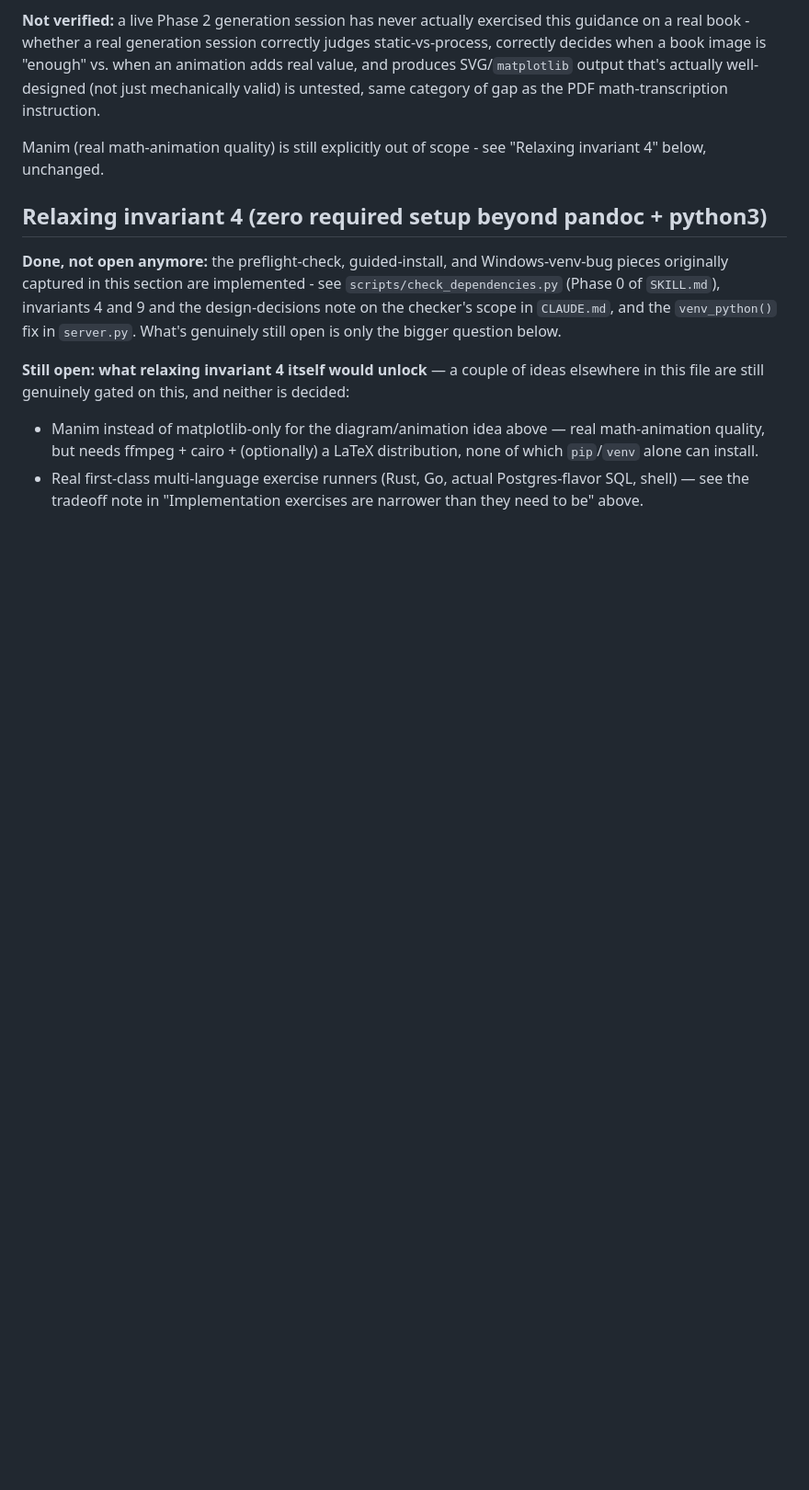
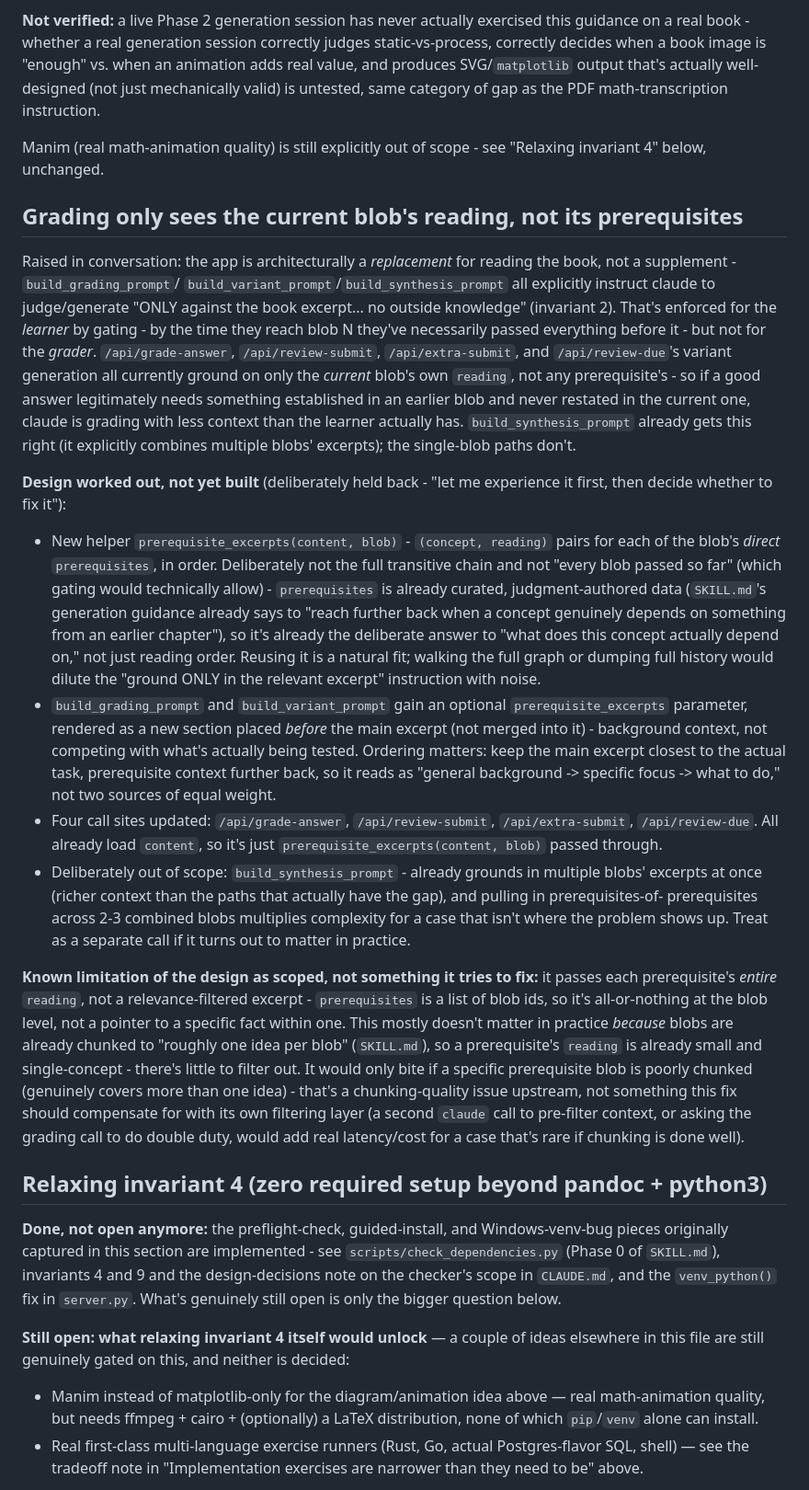
Before and after one commit to loverawat/book-to-lab, a Markdown page: FUTURE_WORK.md, the part around the change. Shown at 92% size. Drawn GitHub-style; blank space fills up the shorter version.

Commit message:
Document the grading-lacks-prerequisite-context gap in FUTURE_WORK.md
The app is architecturally a replacement for reading the book, not a
supplement (grading/generation prompts explicitly say "no outside
knowledge") - but that's only enforced for the learner via gating, not
for the grader: /api/grade-answer, /api/review-submit,
/api/extra-submit, and /api/review-due's variant generation all ground
on only the current blob's own reading, never its prerequisites, even
though the learner has necessarily already seen that context in-app.
build_synthesis_prompt already gets this right.

Design worked out in conversation (new prerequisite_excerpts() helper
pulling direct prerequisites' full reading, a new prompt section placed
before the main excerpt, four call sites to update, synthesis
deliberately left out of scope) but held back at the user's request -
"let me experience it first, then decide whether to fix it." Captured
here so the design doesn't need to be re-derived later.

Co-Authored-By: Claude Sonnet 5 <noreply@anthropic.com>

```diff
--- a/FUTURE_WORK.md
+++ b/FUTURE_WORK.md
@@ -168,6 +168,70 @@ math-transcription instruction.
 Manim (real math-animation quality) is still explicitly out of scope -
 see "Relaxing invariant 4" below, unchanged.
 
+## Grading only sees the current blob's reading, not its prerequisites
+
+Raised in conversation: the app is architecturally a *replacement* for
+reading the book, not a supplement - `build_grading_prompt`/
+`build_variant_prompt`/`build_synthesis_prompt` all explicitly instruct
+claude to judge/generate "ONLY against the book excerpt... no outside
+knowledge" (invariant 2). That's enforced for the *learner* by gating -
+by the time they reach blob N they've necessarily passed everything
+before it - but not for the *grader*. `/api/grade-answer`,
+`/api/review-submit`, `/api/extra-submit`, and `/api/review-due`'s
+variant generation all currently ground on only the *current* blob's
+own `reading`, not any prerequisite's - so if a good answer legitimately
+needs something established in an earlier blob and never restated in
+the current one, claude is grading with less context than the learner
+actually has. `build_synthesis_prompt` already gets this right (it
+explicitly combines multiple blobs' excerpts); the single-blob paths
+don't.
+
+**Design worked out, not yet built** (deliberately held back - "let me
+experience it first, then decide whether to fix it"):
+
+- New helper `prerequisite_excerpts(content, blob)` - `(concept,
+  reading)` pairs for each of the blob's *direct* `prerequisites`, in
+  order. Deliberately not the full transitive chain and not "every blob
+  passed so far" (which gating would technically allow) - `prerequisites`
+  is already curated, judgment-authored data (`SKILL.md`'s generation
+  guidance already says to "reach further back when a concept genuinely
+  depends on something from an earlier chapter"), so it's already the
+  deliberate answer to "what does this concept actually depend on,"
+  not just reading order. Reusing it is a natural fit; walking the full
+  graph or dumping full history would dilute the "ground ONLY in the
+  relevant excerpt" instruction with noise.
+- `build_grading_prompt` and `build_variant_prompt` gain an optional
+  `prerequisite_excerpts` parameter, rendered as a new section placed
+  *before* the main excerpt (not merged into it) - background context,
+  not competing with what's actually being tested. Ordering matters:
+  keep the main excerpt closest to the actual task, prerequisite
+  context further back, so it reads as "general background -> specific
+  focus -> what to do," not two sources of equal weight.
+- Four call sites updated: `/api/grade-answer`, `/api/review-submit`,
+  `/api/extra-submit`, `/api/review-due`. All already load `content`, so
+  it's just `prerequisite_excerpts(content, blob)` passed through.
+- Deliberately out of scope: `build_synthesis_prompt` - already grounds
+  in multiple blobs' excerpts at once (richer context than the paths
+  that actually have the gap), and pulling in prerequisites-of-
+  prerequisites across 2-3 combined blobs multiplies complexity for a
+  case that isn't where the problem shows up. Treat as a separate call
+  if it turns out to matter in practice.
+
+**Known limitation of the design as scoped, not something it tries to
+fix:** it passes each prerequisite's *entire* `reading`, not a
+relevance-filtered excerpt - `prerequisites` is a list of blob ids, so
+it's all-or-nothing at the blob level, not a pointer to a specific fact
+within one. This mostly doesn't matter in practice *because* blobs are
+already chunked to "roughly one idea per blob" (`SKILL.md`), so a
+prerequisite's `reading` is already small and single-concept - there's
+little to filter out. It would only bite if a specific prerequisite
+blob is poorly chunked (genuinely covers more than one idea) - that's a
+chunking-quality issue upstream, not something this fix should
+compensate for with its own filtering layer (a second `claude` call to
+pre-filter context, or asking the grading call to do double duty,
+would add real latency/cost for a case that's rare if chunking is done
+well).
+
 ## Relaxing invariant 4 (zero required setup beyond pandoc + python3)
 
 **Done, not open anymore:** the preflight-check, guided-install, and
```
